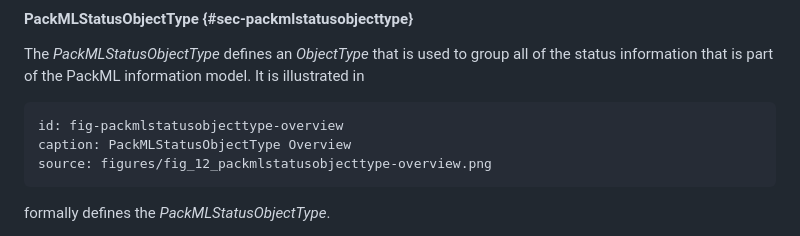
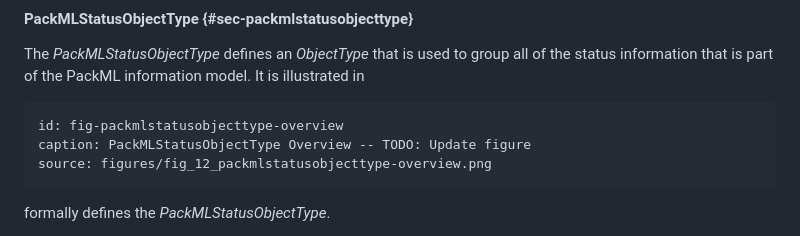
Before and after one commit to bostroemc/OPC30050-PackML, a Markdown page: source/PackML/model-packml.md, the part around the change. Rendered like a GitHub page.

Commit message:
add note that figure (PackMLStatusObjectType Overview) must be updated

````diff
--- a/source/PackML/model-packml.md
+++ b/source/PackML/model-packml.md
@@ -118,7 +118,7 @@ The *PackMLStatusObjectType* defines an *ObjectType* that is used to group all o
 
 ```{figure}
 id: fig-packmlstatusobjecttype-overview
-caption: PackMLStatusObjectType Overview
+caption: PackMLStatusObjectType Overview -- TODO: Update figure
 source: figures/fig_12_packmlstatusobjecttype-overview.png
 ```
 
````
